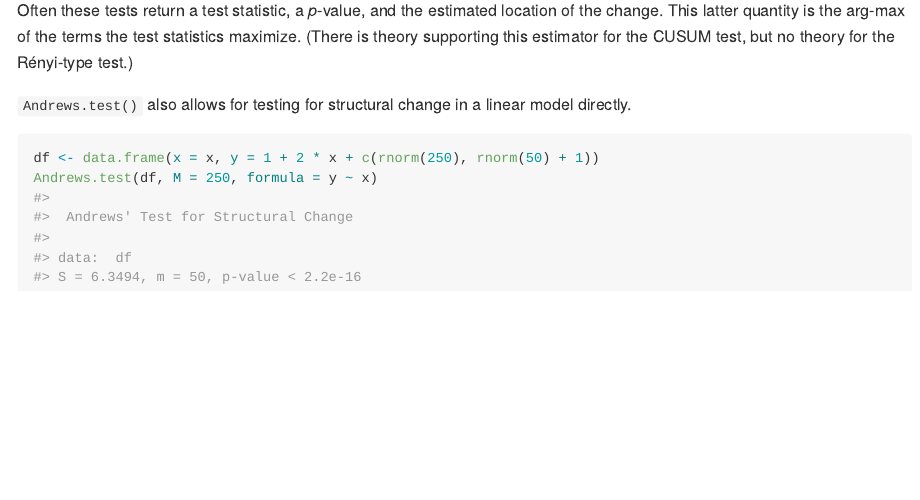
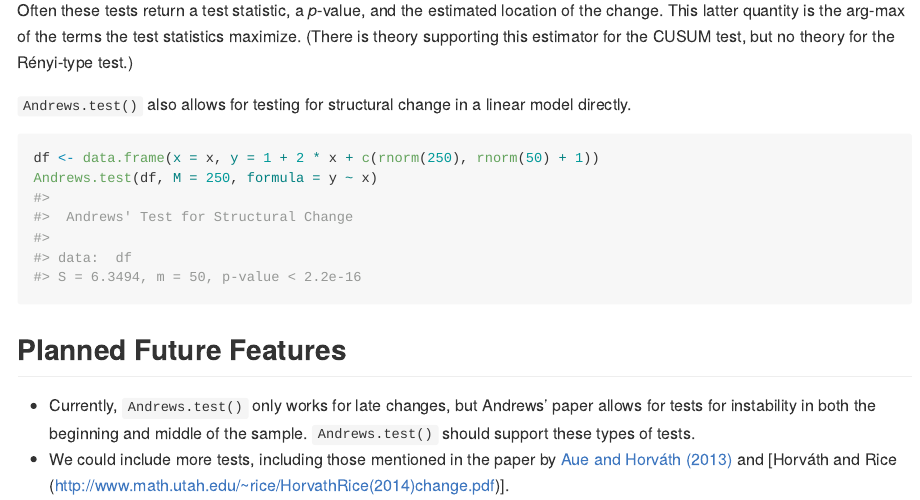
Before and after one commit to ntguardian/CPAT, an R Markdown document (README.Rmd): the page in a window 1100 px wide, from 2180 px down. Rendered offline with R 4.5, knitr and Pandoc, with nearby package versions; some code elsewhere in the file could not run offline.

````diff
--- a/README.Rmd
+++ b/README.Rmd
@@ -107,3 +107,12 @@
 df <- data.frame(x = x, y = 1 + 2 * x + c(rnorm(250), rnorm(50) + 1))
 Andrews.test(df, M = 250, formula = y ~ x)
 ```
+
+## Planned Future Features
+
+* Currently, `Andrews.test()` only works for late changes, but Andrews' paper
+  allows for tests for instability in both the beginning and middle of the
+  sample. `Andrews.test()` should support these types of tests.
+* We could include more tests, including those mentioned in the paper by [Aue and
+  Horváth (2013)](https://onlinelibrary.wiley.com/doi/abs/10.1111/j.1467-9892.2012.00819.x)
+  and [Horváth and Rice (http://www.math.utah.edu/~rice/HorvathRice(2014)change.pdf)].
````
Also changed, not shown: NEWS.md (added, +8 -0 lines), README.md.
